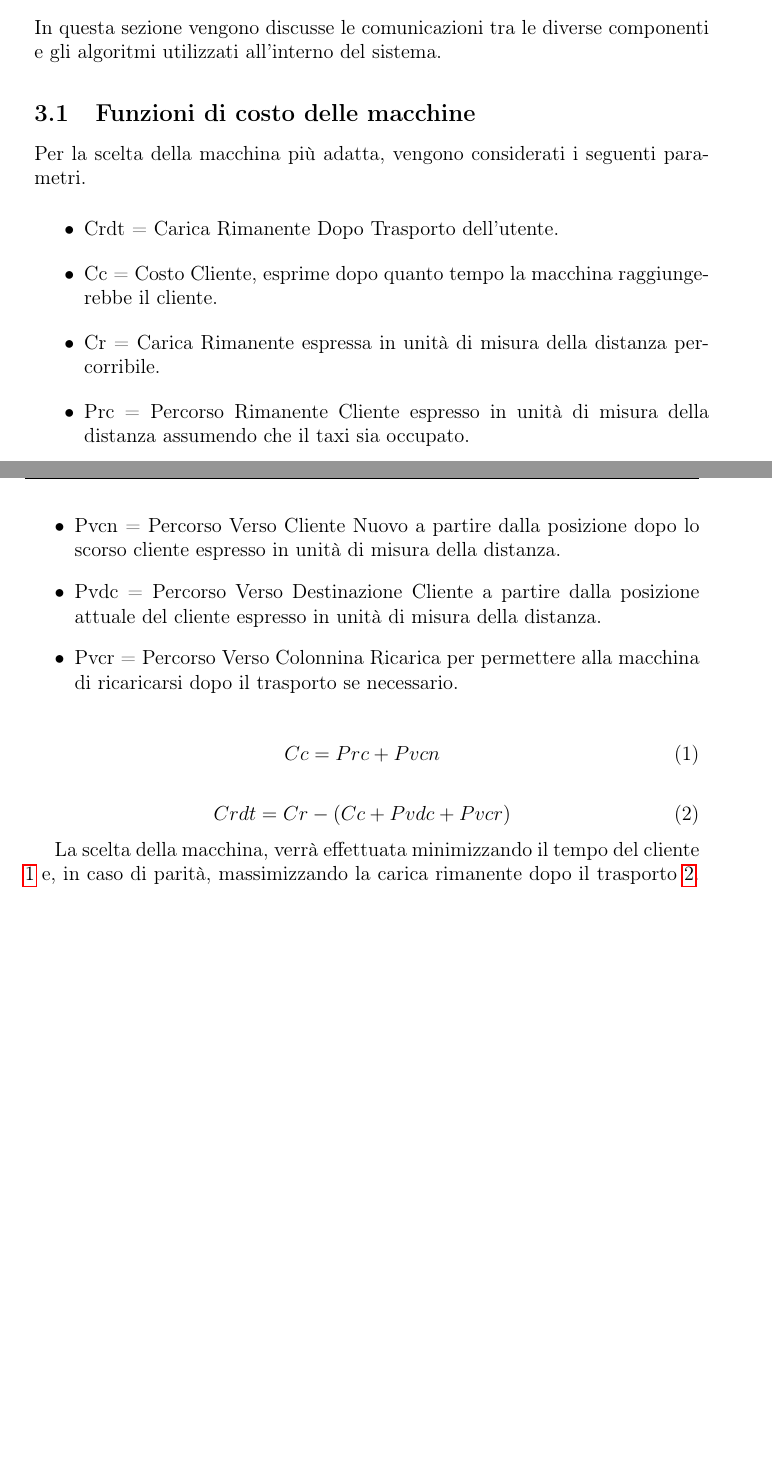
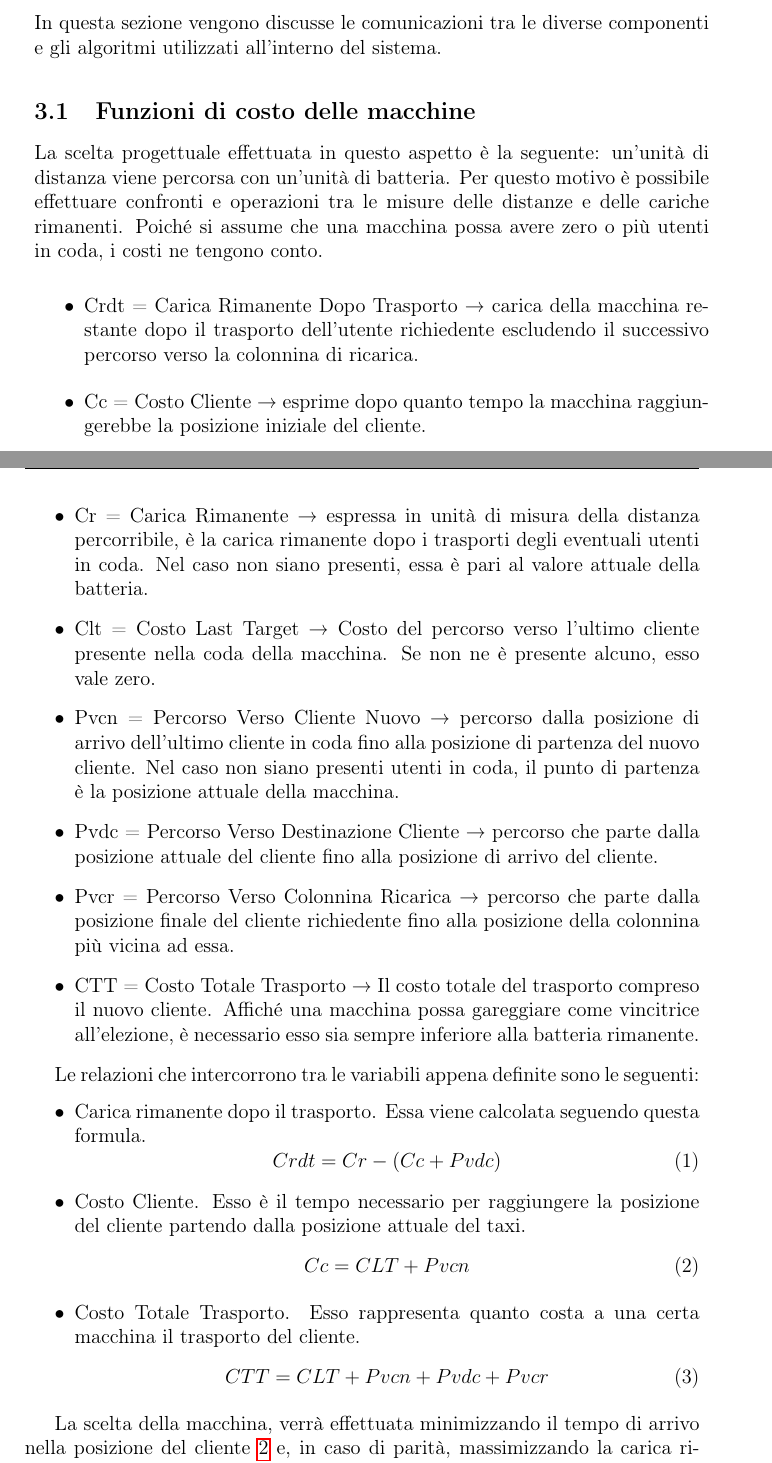
Before and after one commit to kraots94/Sistemi, a LaTeX book (relazione/progetto_finale.tex, which reads relazione/progetto.tex): two parts of pages 22 and 23 of 61, joined at a grey line, cut so that both start at the same text, the shorter picture padded with empty space. Compiled offline with pdfLaTeX.

Commit message:
Added Dijkstra to election

```diff
--- a/relazione/progetto.tex
+++ b/relazione/progetto.tex
@@ -122,27 +122,44 @@ L'immagine \ref{fig:automi_macchina_various} rappresenta alcuni eventi globali p
 In questa sezione vengono discusse le comunicazioni tra le diverse componenti e gli algoritmi utilizzati all'interno del sistema.
 
 \subsection{Funzioni di costo delle macchine} \label{funzioni_di_costo_macchine}
-Per la scelta della macchina più adatta, vengono considerati i seguenti parametri.
+La scelta progettuale effettuata in questo aspetto è la seguente: un'unità di distanza viene percorsa con un'unità di batteria. Per questo motivo è possibile effettuare confronti e operazioni tra le misure delle distanze e delle cariche rimanenti.
+Poiché si assume che una macchina possa avere zero o più utenti in coda, i costi ne tengono conto.
 
 \begin{itemize}
-	\item Crdt = Carica Rimanente Dopo Trasporto dell'utente.
-	\item Cc = Costo Cliente, esprime dopo quanto tempo la macchina raggiungerebbe il cliente.
-	\item Cr = Carica Rimanente espressa in unità di misura della distanza percorribile.
-	\item Prc = Percorso Rimanente Cliente espresso in unità di misura della distanza assumendo che il taxi sia occupato.
-	\item Pvcn = Percorso Verso Cliente Nuovo a partire dalla posizione dopo lo scorso cliente espresso in unità di misura della distanza.
-	\item Pvdc = Percorso Verso Destinazione Cliente a partire dalla posizione attuale del cliente espresso in unità di misura della distanza.
-	\item Pvcr = Percorso Verso Colonnina Ricarica per permettere alla macchina di ricaricarsi dopo il trasporto se necessario.
+	\item Crdt = Carica Rimanente Dopo Trasporto → carica della macchina restante dopo il trasporto dell'utente richiedente escludendo il successivo percorso verso la colonnina di ricarica.
+
+	\item Cc = Costo Cliente → esprime dopo quanto tempo la macchina raggiungerebbe la posizione iniziale del cliente.
+
+	\item Cr = Carica Rimanente → espressa in unità di misura della distanza percorribile, è la carica rimanente dopo i trasporti degli eventuali utenti in coda. Nel caso non siano presenti, essa è pari al valore attuale della batteria.
+
+	\item Clt = Costo Last Target → Costo del percorso verso l'ultimo cliente presente nella coda della macchina. Se non ne è presente alcuno, esso vale zero.
+
+	\item Pvcn = Percorso Verso Cliente Nuovo → percorso dalla posizione di arrivo dell'ultimo cliente in coda fino alla posizione di partenza del nuovo cliente. Nel caso non siano presenti utenti in coda, il punto di partenza è la posizione attuale della macchina.
+
+	\item Pvdc = Percorso Verso Destinazione Cliente → percorso che parte dalla posizione attuale del cliente fino alla posizione di arrivo del cliente.
+
+	\item Pvcr = Percorso Verso Colonnina Ricarica → percorso che parte dalla posizione finale del cliente richiedente fino alla posizione della colonnina più vicina ad essa.
+
+	\item CTT = Costo Totale Trasporto → Il costo totale del trasporto compreso il nuovo cliente. Affiché una macchina possa gareggiare come vincitrice all'elezione, è necessario esso sia sempre inferiore alla batteria rimanente.
 \end{itemize}
 
-\begin{equation} \label{funzione_costo_raggiungimento_cliente}
-Cc = Prc + Pvcn
-\end{equation}
+Le relazioni che intercorrono tra le variabili appena definite sono le seguenti:
+\begin{itemize}
+	\item  Carica rimanente dopo il trasporto. Essa viene calcolata seguendo questa formula.
+		\begin{equation} \label{carica_rimanente_trasporto}
+			Crdt = Cr - (Cc + Pvdc)
+		\end{equation}
+	\item Costo Cliente. Esso è il tempo necessario per raggiungere la posizione del cliente partendo dalla posizione attuale del taxi.
+		\begin{equation} \label{funzione_costo_raggiungimento_cliente}
+			Cc = CLT + Pvcn
+		\end{equation}
+	\item  Costo Totale Trasporto. Esso rappresenta quanto costa a una certa macchina il trasporto del cliente.
+		\begin{equation} \label{funzione_costo_totale_macchina}
+			CTT = CLT + Pvcn + Pvdc + Pvcr
+		\end{equation}
+\end{itemize}
 
-\begin{equation} \label{carica_rimanente_trasporto}
-Crdt = Cr - (Cc + Pvdc + Pvcr)
-\end{equation}
-
-La scelta della macchina, verrà effettuata minimizzando il tempo del cliente \ref{funzione_costo_raggiungimento_cliente} e, in caso di parità, massimizzando la carica rimanente dopo il trasporto \ref{carica_rimanente_trasporto}. Nel caso in cui non sia univoco il vincitore, la selezione diventa casuale tra i contendenti.
+La scelta della macchina, verrà effettuata minimizzando il tempo di arrivo nella posizione del cliente \ref{funzione_costo_raggiungimento_cliente} e, in caso di parità, massimizzando la carica rimanente dopo il trasporto \ref{carica_rimanente_trasporto}. Nel caso in cui non sia univoco il vincitore, la selezione diventa casuale tra i contendenti.
 
 \subsection{Pacchetti scambiati per l'elezione}\label{descrizione_pacchetto}
 Vengono utilizzati tre tipi di pacchetti per l'algoritmo di elezione:
```
Also changed, not shown: 6 other files.
